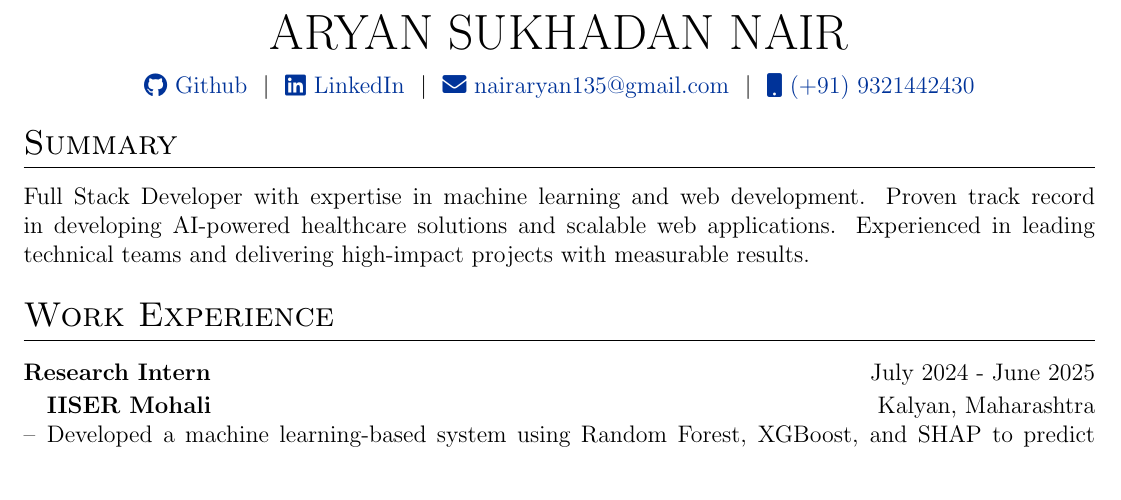
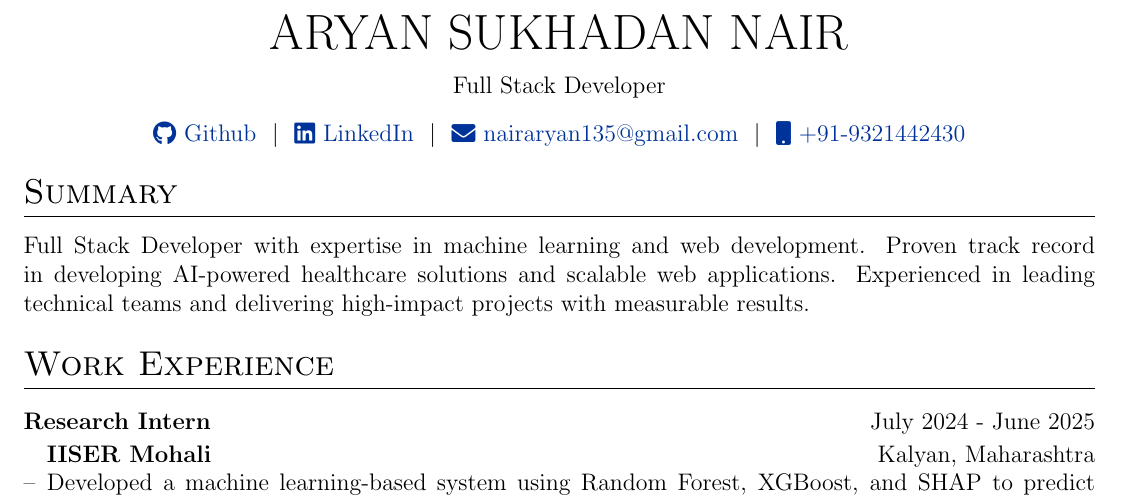
Before and after one commit to ASN-cmd/cv, a LaTeX CV (cv.tex): part of page 1 of 2, cut so that both start at the same text. Compiled offline with pdfLaTeX.

Commit message:
Update cv.tex

```diff
--- a/cv.tex
+++ b/cv.tex
@@ -110,10 +110,11 @@
 
 \begin{tabularx}{\linewidth}{@{} C @{}}
 \Huge{ARYAN SUKHADAN NAIR} \\[7.5pt]
+\normalsize{Full Stack Developer} \\[10pt]
 \href{https://github.com/username}{\raisebox{-0.05\height}\faGithub\ Github} \ $|$ \
 \href{https://linkedin.com/in/username}{\raisebox{-0.05\height}\faLinkedin\ LinkedIn} \ $|$ \
 \href{mailto:nairaryan135@gmail.com}{\raisebox{-0.05\height}\faEnvelope \ nairaryan135@gmail.com} \ $|$ \
-\href{tel:+919321442430}{\raisebox{-0.05\height}\faMobile \ (+91) 9321442430} \\
+\href{tel:+919321442430}{\raisebox{-0.05\height}\faMobile \ +91-9321442430} \\
 \end{tabularx}
 
 %----------------------------------------------------------------------------------------
```
